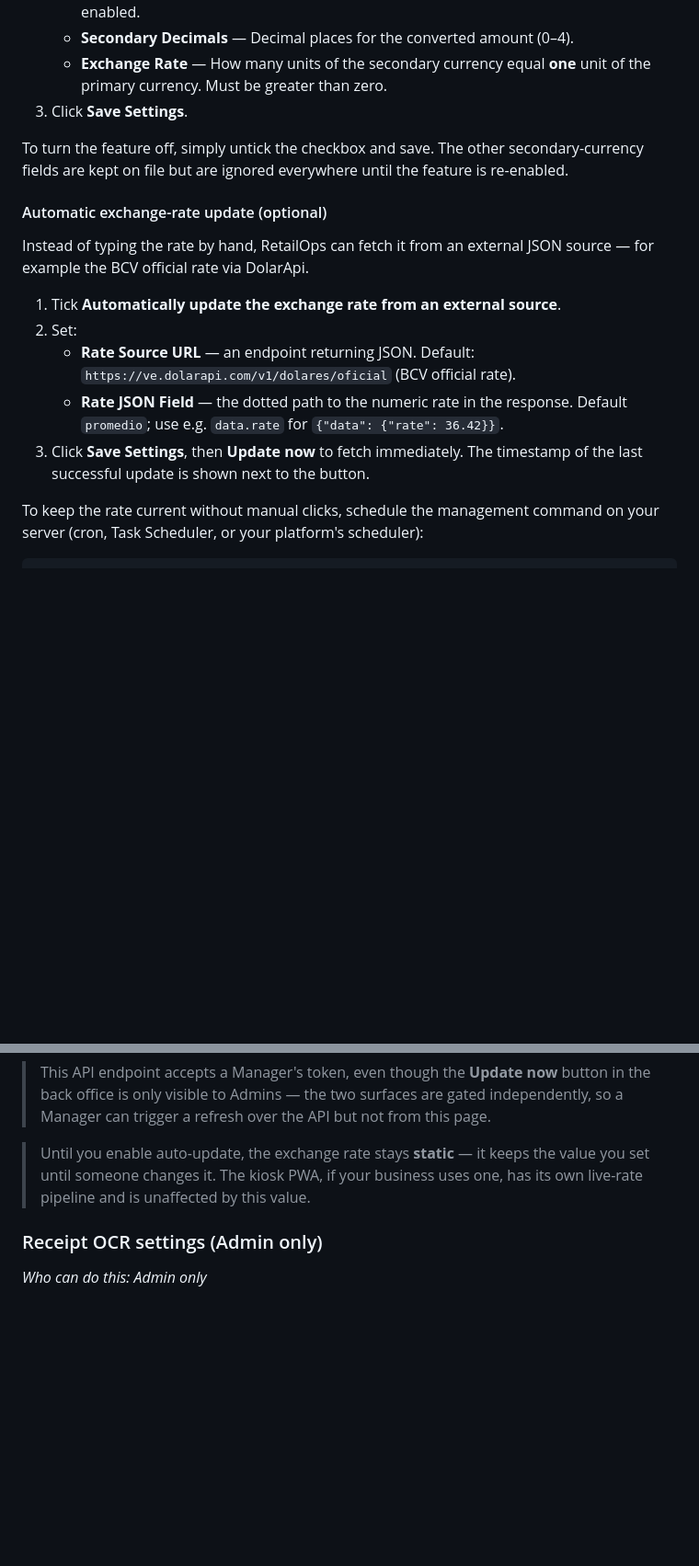
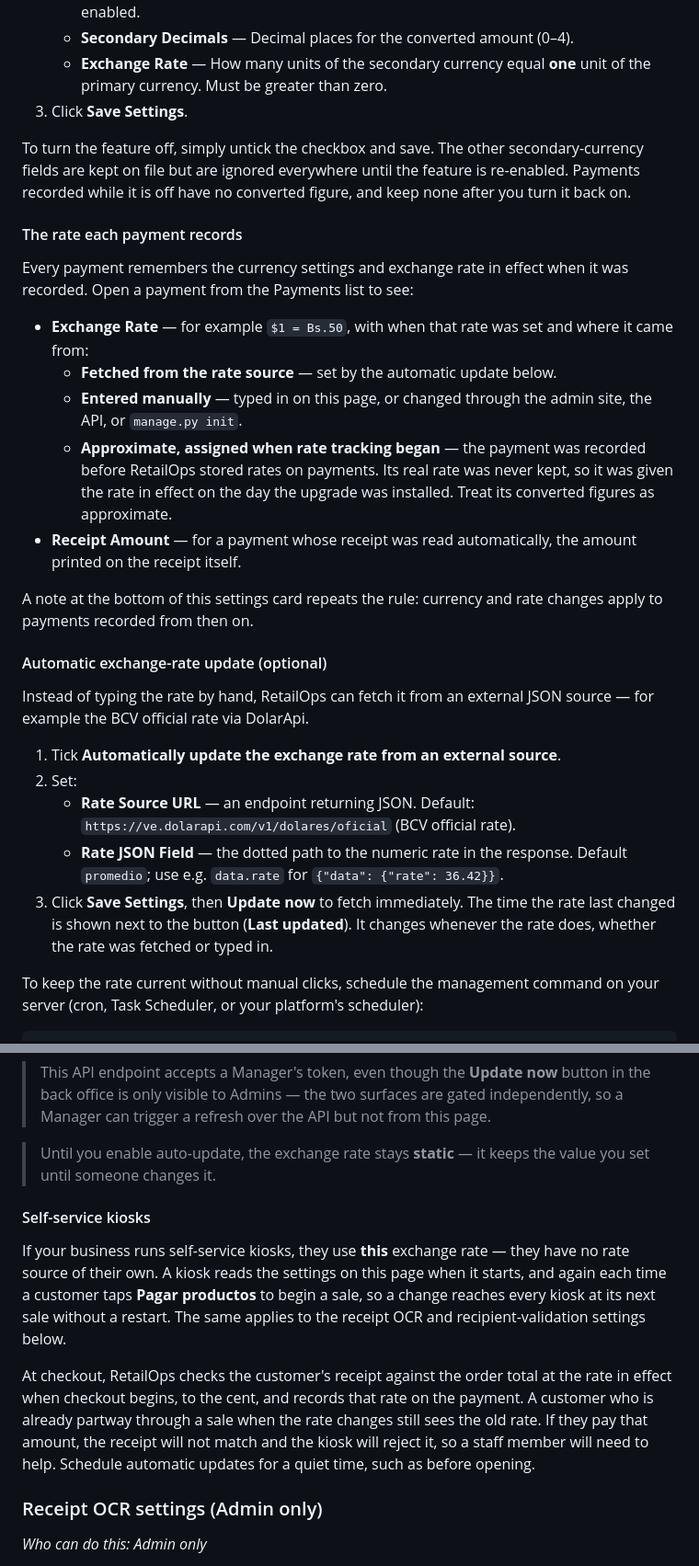
Before and after one commit to jp72924/retailops, a Markdown page: USER_GUIDE.md, 2 parts joined by grey strips. Shown at 92% size. GitHub-like rendering; blank space fills up the shorter version.

```diff
--- a/USER_GUIDE.md
+++ b/USER_GUIDE.md
@@ -458,7 +479,19 @@ When enabled, every monetary amount is shown together with an approximate conver
    - **Exchange Rate** — How many units of the secondary currency equal **one** unit of the primary currency. Must be greater than zero.
 3. Click **Save Settings**.
 
-To turn the feature off, simply untick the checkbox and save. The other secondary-currency fields are kept on file but are ignored everywhere until the feature is re-enabled.
+To turn the feature off, simply untick the checkbox and save. The other secondary-currency fields are kept on file but are ignored everywhere until the feature is re-enabled. Payments recorded while it is off have no converted figure, and keep none after you turn it back on.
+
+#### The rate each payment records
+
+Every payment remembers the currency settings and exchange rate in effect when it was recorded. Open a payment from the Payments list to see:
+
+- **Exchange Rate** — for example `$1 = Bs.50`, with when that rate was set and where it came from:
+  - **Fetched from the rate source** — set by the automatic update below.
+  - **Entered manually** — typed in on this page, or changed through the admin site, the API, or `manage.py init`.
+  - **Approximate, assigned when rate tracking began** — the payment was recorded before RetailOps stored rates on payments. Its real rate was never kept, so it was given the rate in effect on the day the upgrade was installed. Treat its converted figures as approximate.
+- **Receipt Amount** — for a payment whose receipt was read automatically, the amount printed on the receipt itself.
+
+A note at the bottom of this settings card repeats the rule: currency and rate changes apply to payments recorded from then on.
 
 #### Automatic exchange-rate update (optional)
 
@@ -471,8 +504,9 @@ source — for example the BCV official rate via DolarApi.
      `https://ve.dolarapi.com/v1/dolares/oficial` (BCV official rate).
    - **Rate JSON Field** — the dotted path to the numeric rate in the response.
      Default `promedio`; use e.g. `data.rate` for `{"data": {"rate": 36.42}}`.
-3. Click **Save Settings**, then **Update now** to fetch immediately. The
-   timestamp of the last successful update is shown next to the button.
+3. Click **Save Settings**, then **Update now** to fetch immediately. The time
+   the rate last changed is shown next to the button (**Last updated**). It
+   changes whenever the rate does, whether the rate was fetched or typed in.
 
 To keep the rate current without manual clicks, schedule the management command
 on your server (cron, Task Scheduler, or your platform's scheduler):
@@ -495,8 +529,13 @@ POST /api/v1/settings/secondary-rate/refresh/   (Manager or Admin token)
 > from this page.
 
 > Until you enable auto-update, the exchange rate stays **static** — it keeps the
-> value you set until someone changes it. The kiosk PWA, if your business uses
-> one, has its own live-rate pipeline and is unaffected by this value.
+> value you set until someone changes it.
+
+#### Self-service kiosks
+
+If your business runs self-service kiosks, they use **this** exchange rate — they have no rate source of their own. A kiosk reads the settings on this page when it starts, and again each time a customer taps **Pagar productos** to begin a sale, so a change reaches every kiosk at its next sale without a restart. The same applies to the receipt OCR and recipient-validation settings below.
+
+At checkout, RetailOps checks the customer's receipt against the order total at the rate in effect when checkout begins, to the cent, and records that rate on the payment. A customer who is already partway through a sale when the rate changes still sees the old rate. If they pay that amount, the receipt will not match and the kiosk will reject it, so a staff member will need to help. Schedule automatic updates for a quiet time, such as before opening.
 
 ### Receipt OCR settings (Admin only)
 
```
Also changed, not shown: other parts of USER_GUIDE.md (+25 -4 lines).
